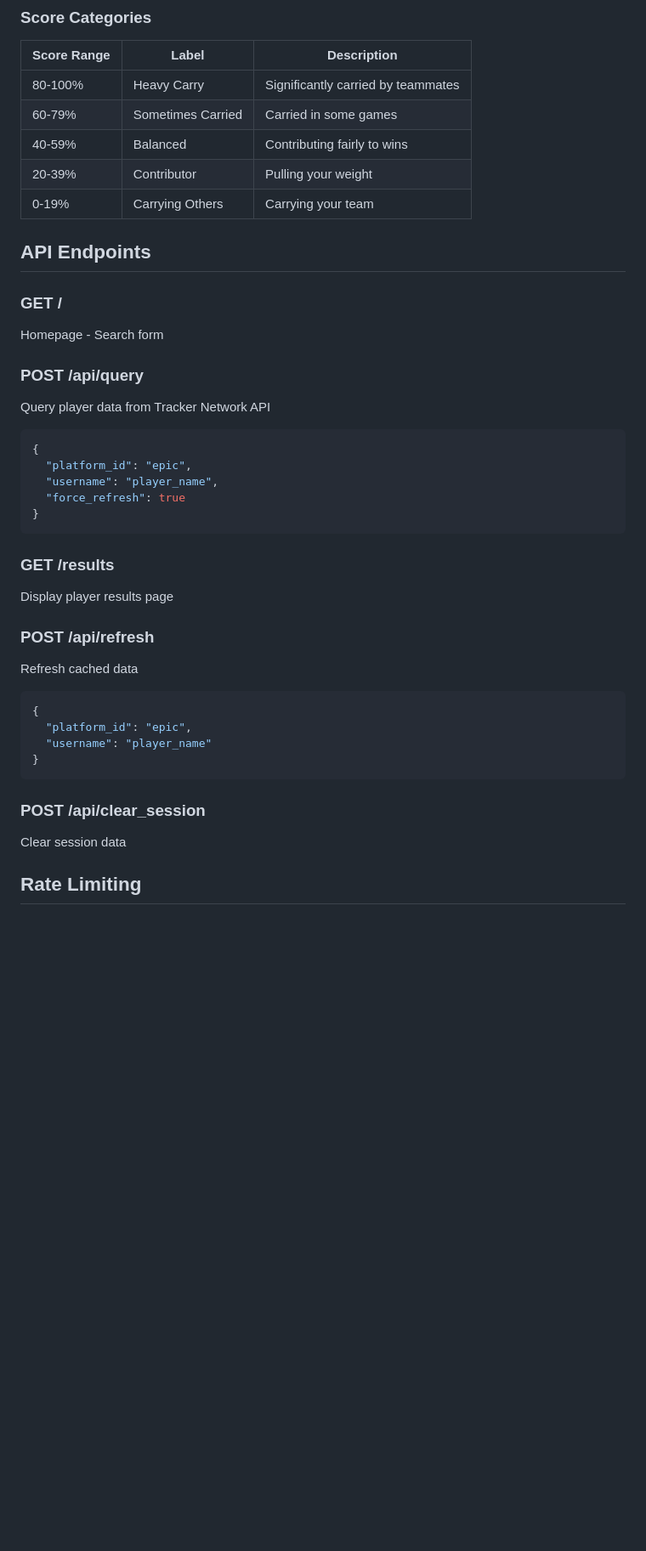
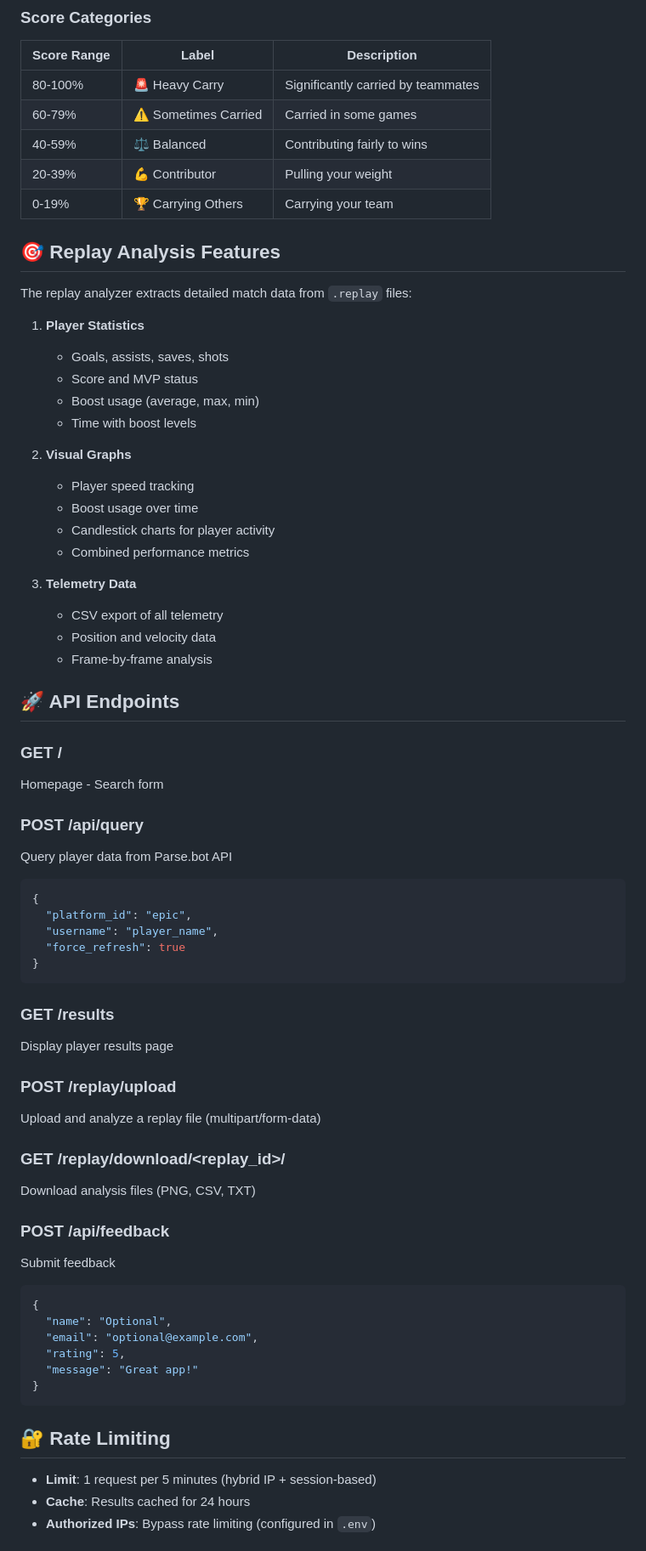
Before and after one commit to Mattheus-Stearns/Am-I-Being-Carried, a Markdown page: README.md, the part around one of its changes. Shown at 85% size. GitHub-like rendering; blank space fills up the shorter version.

````diff
--- a/README.md
+++ b/README.md
@@ -156,19 +218,40 @@ The carried score algorithm analyzes multiple metrics to determine if a player i
 
 | Score Range | Label | Description |
 |-------------|-------|-------------|
-| 80-100% | Heavy Carry | Significantly carried by teammates |
-| 60-79% | Sometimes Carried | Carried in some games |
-| 40-59% | Balanced | Contributing fairly to wins |
-| 20-39% | Contributor | Pulling your weight |
-| 0-19% | Carrying Others | Carrying your team |
+| 80-100% | 🚨 Heavy Carry | Significantly carried by teammates |
+| 60-79% | ⚠️ Sometimes Carried | Carried in some games |
+| 40-59% | ⚖️ Balanced | Contributing fairly to wins |
+| 20-39% | 💪 Contributor | Pulling your weight |
+| 0-19% | 🏆 Carrying Others | Carrying your team |
 
-## API Endpoints
+## 🎯 Replay Analysis Features
+
+The replay analyzer extracts detailed match data from `.replay` files:
+
+1. **Player Statistics**
+   - Goals, assists, saves, shots
+   - Score and MVP status
+   - Boost usage (average, max, min)
+   - Time with boost levels
+
+2. **Visual Graphs**
+   - Player speed tracking
+   - Boost usage over time
+   - Candlestick charts for player activity
+   - Combined performance metrics
+
+3. **Telemetry Data**
+   - CSV export of all telemetry
+   - Position and velocity data
+   - Frame-by-frame analysis
+
+## 🚀 API Endpoints
 
 ### GET /
 Homepage - Search form
 
 ### POST /api/query
-Query player data from Tracker Network API
+Query player data from Parse.bot API
 ```json
 {
   "platform_id": "epic",
@@ -180,17 +263,26 @@ Query player data from Tracker Network API
 ### GET /results
 Display player results page
 
-### POST /api/refresh
-Refresh cached data
+### POST /replay/upload
+Upload and analyze a replay file (multipart/form-data)
+
+### GET /replay/download/<replay_id>/<filename>
+Download analysis files (PNG, CSV, TXT)
+
+### POST /api/feedback
+Submit feedback
 ```json
 {
-  "platform_id": "epic",
-  "username": "player_name"
+  "name": "Optional",
+  "email": "optional@example.com",
+  "rating": 5,
+  "message": "Great app!"
 }
 ```
 
-### POST /api/clear_session
-Clear session data
+## 🔐 Rate Limiting
 
-## Rate Limiting
+- **Limit**: 1 request per 5 minutes (hybrid IP + session-based)
+- **Cache**: Results cached for 24 hours
+- **Authorized IPs**: Bypass rate limiting (configured in `.env`)
 
````
Also changed, not shown: other parts of README.md (+160 -77 lines).
